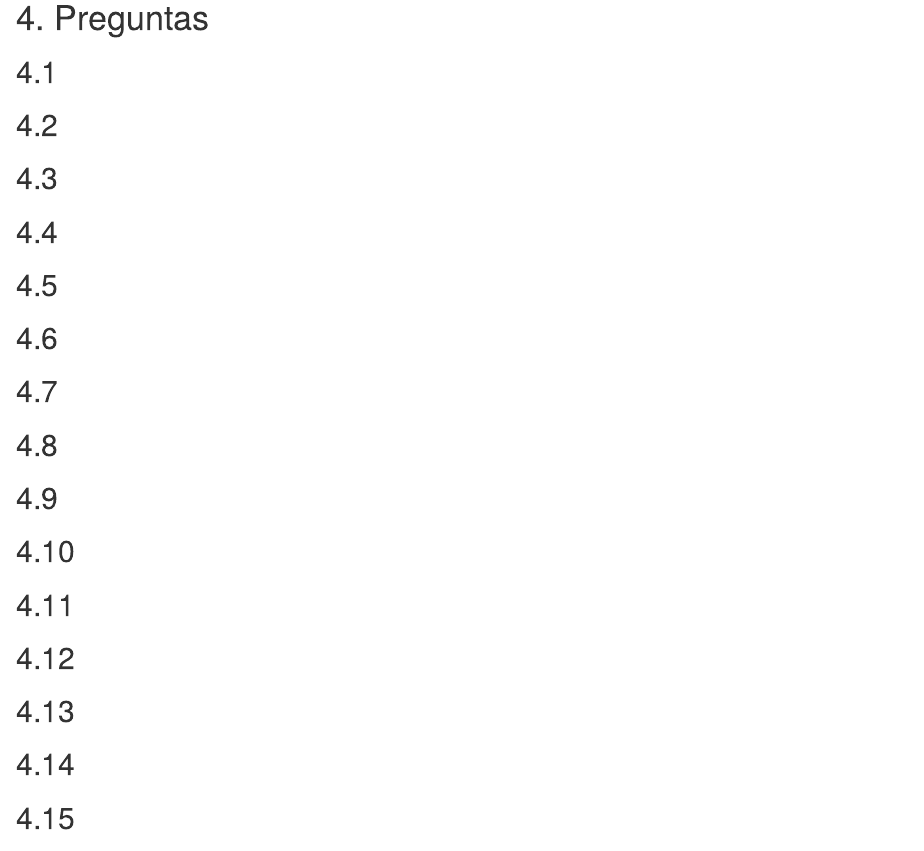
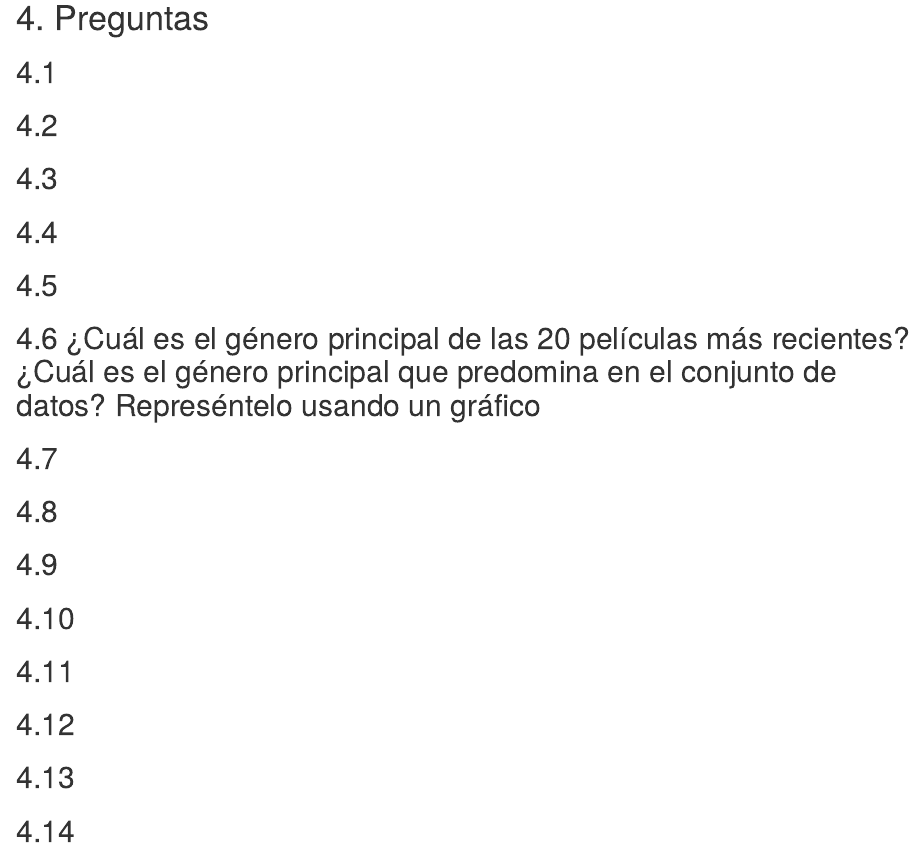
Before and after one commit to FranzCastillo/DM-Movies-Analysis, an R Markdown document (MoviesAnalysis.rmd): the page in a window 1100 px wide, from 8000 px down. Rendered offline with R 4.5, knitr and Pandoc, with nearby package versions; some code elsewhere in the file could not run offline.

Commit message:
Update MoviesAnalysis.rmd

```diff
--- a/MoviesAnalysis.rmd
+++ b/MoviesAnalysis.rmd
@@ -171,7 +171,7 @@ print(head(release_date_freq_table, n = 10))
 ## 4.3
 ## 4.4
 ## 4.5
-## 4.6
+## 4.6 ¿Cuál es el género principal de las 20 películas más recientes? ¿Cuál es el género principal que predomina en el conjunto de datos? Represéntelo usando un gráfico
 ## 4.7
 ## 4.8
 ## 4.9
```
